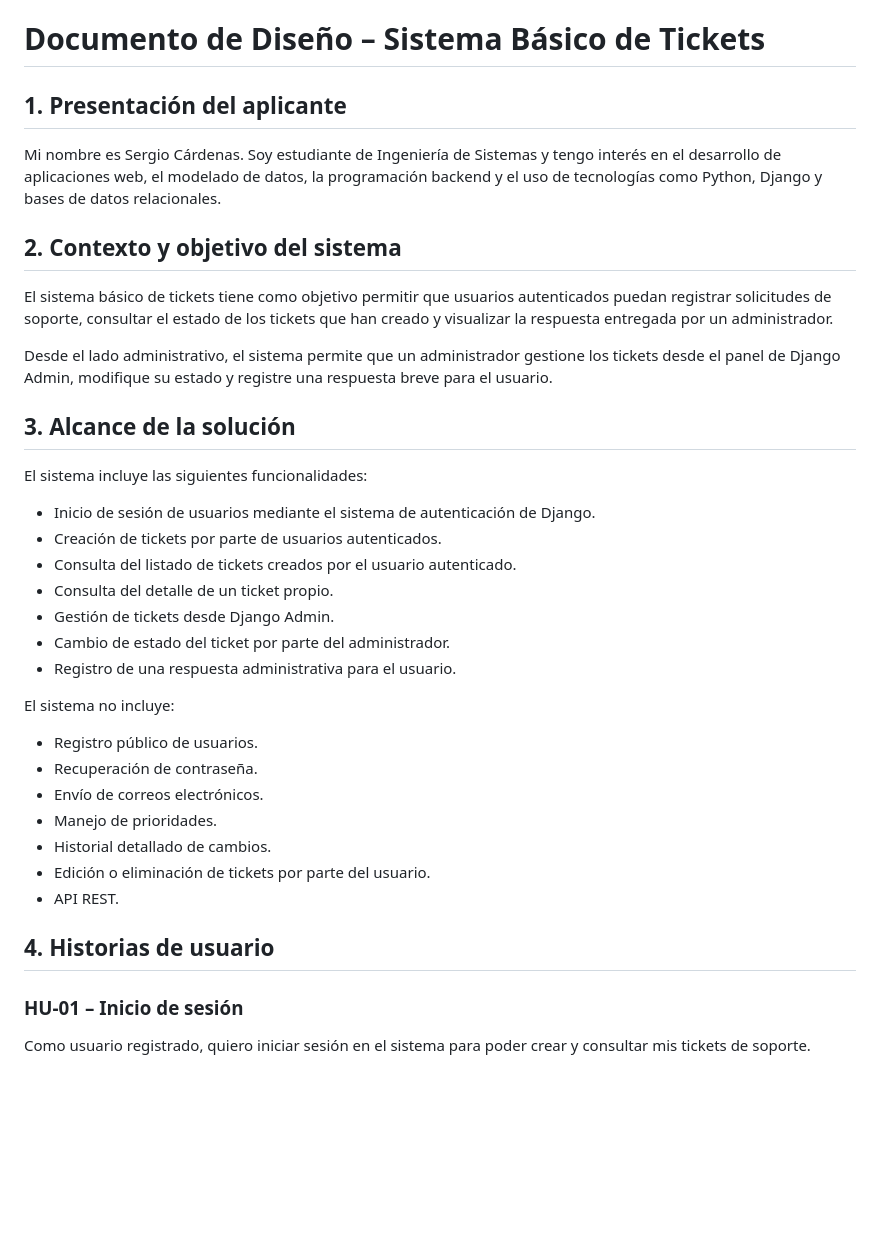
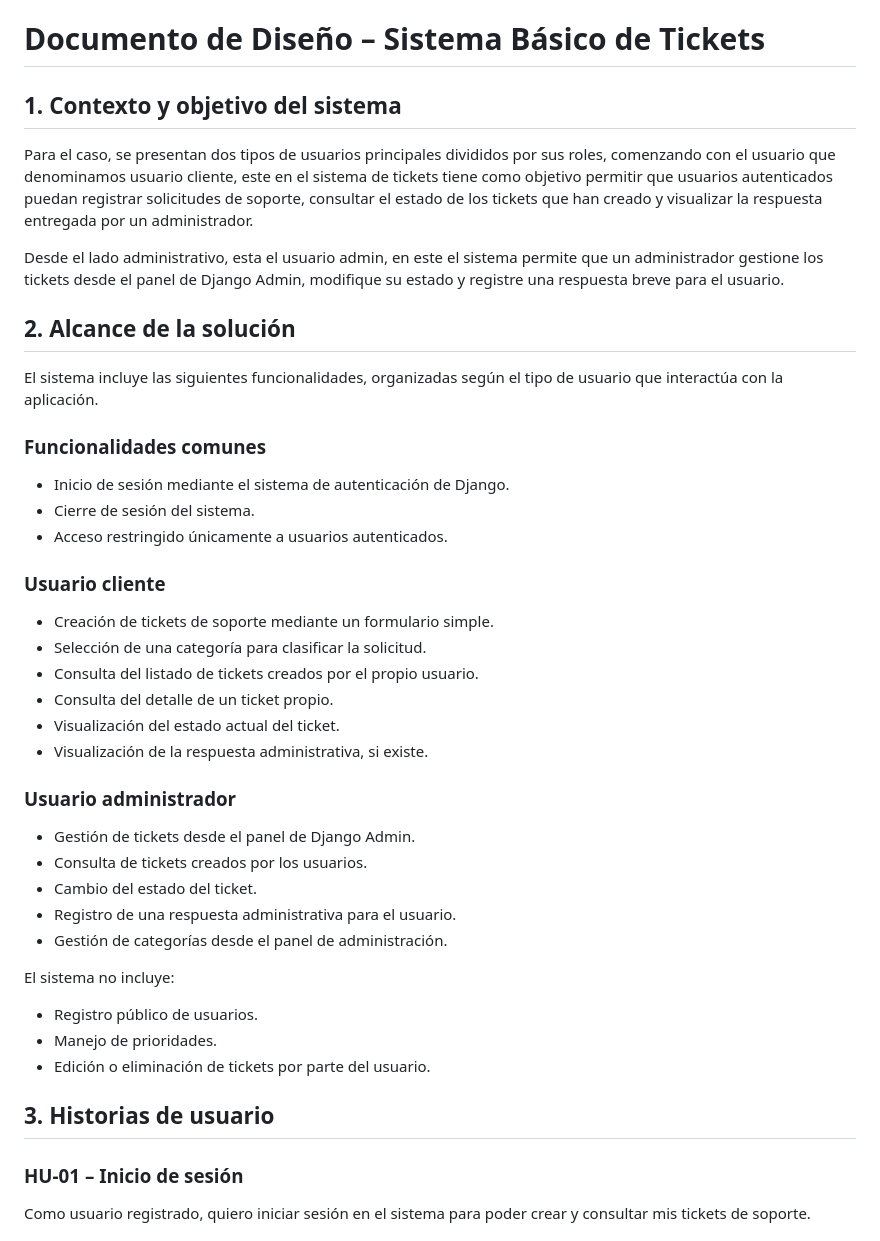
Before and after one commit to acardenasl/sistema-tickets-django, a Markdown page: documento_diseno.md, the part around one of its changes. Drawn GitHub-style; blank space fills up the shorter version.

```diff
--- a/documento_diseno.md
+++ b/documento_diseno.md
@@ -1,38 +1,45 @@
 # Documento de Diseño – Sistema Básico de Tickets
 
-## 1. Presentación del aplicante
+## 1. Contexto y objetivo del sistema
 
-Mi nombre es Sergio Cárdenas. Soy estudiante de Ingeniería de Sistemas y tengo interés en el desarrollo de aplicaciones web, el modelado de datos, la programación backend y el uso de tecnologías como Python, Django y bases de datos relacionales.
+Para el caso, se presentan dos tipos de usuarios principales divididos por sus roles, comenzando con el usuario que denominamos usuario cliente, este en el sistema de tickets tiene como objetivo permitir que usuarios autenticados puedan registrar solicitudes de soporte, consultar el estado de los tickets que han creado y visualizar la respuesta entregada por un administrador.
 
-## 2. Contexto y objetivo del sistema
+Desde el lado administrativo, esta el usuario admin, en este el sistema permite que un administrador gestione los tickets desde el panel de Django Admin, modifique su estado y registre una respuesta breve para el usuario.
 
-El sistema básico de tickets tiene como objetivo permitir que usuarios autenticados puedan registrar solicitudes de soporte, consultar el estado de los tickets que han creado y visualizar la respuesta entregada por un administrador.
+## 2. Alcance de la solución
 
-Desde el lado administrativo, el sistema permite que un administrador gestione los tickets desde el panel de Django Admin, modifique su estado y registre una respuesta breve para el usuario.
+El sistema incluye las siguientes funcionalidades, organizadas según el tipo de usuario que interactúa con la aplicación.
 
-## 3. Alcance de la solución
+### Funcionalidades comunes
 
-El sistema incluye las siguientes funcionalidades:
+- Inicio de sesión mediante el sistema de autenticación de Django.
+- Cierre de sesión del sistema.
+- Acceso restringido únicamente a usuarios autenticados.
 
-- Inicio de sesión de usuarios mediante el sistema de autenticación de Django.
-- Creación de tickets por parte de usuarios autenticados.
-- Consulta del listado de tickets creados por el usuario autenticado.
+### Usuario cliente
+
+- Creación de tickets de soporte mediante un formulario simple.
+- Selección de una categoría para clasificar la solicitud.
+- Consulta del listado de tickets creados por el propio usuario.
 - Consulta del detalle de un ticket propio.
-- Gestión de tickets desde Django Admin.
-- Cambio de estado del ticket por parte del administrador.
+- Visualización del estado actual del ticket.
+- Visualización de la respuesta administrativa, si existe.
+
+### Usuario administrador
+
+- Gestión de tickets desde el panel de Django Admin.
+- Consulta de tickets creados por los usuarios.
+- Cambio del estado del ticket.
 - Registro de una respuesta administrativa para el usuario.
+- Gestión de categorías desde el panel de administración.
 
 El sistema no incluye:
 
 - Registro público de usuarios.
-- Recuperación de contraseña.
-- Envío de correos electrónicos.
 - Manejo de prioridades.
-- Historial detallado de cambios.
 - Edición o eliminación de tickets por parte del usuario.
-- API REST.
 
-## 4. Historias de usuario
+## 3. Historias de usuario
 
 ### HU-01 – Inicio de sesión
 
```
Also changed, not shown: other parts of documento_diseno.md (+17 -26 lines).
